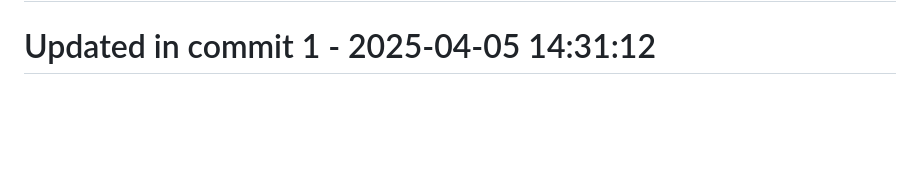
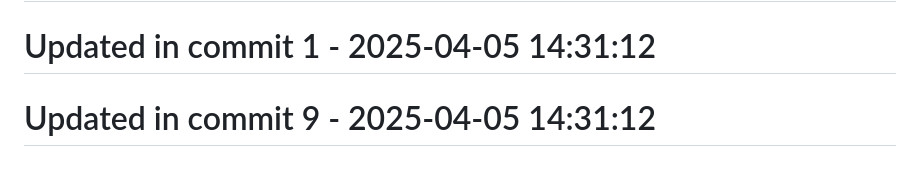
Before and after one commit to llamasearchai/llamafrontend, a Markdown page: README.md, the part around the change. Rendered like a GitHub page; blank space fills up the shorter version.

```diff
--- a/README.md
+++ b/README.md
@@ -102,3 +102,5 @@ MIT
 # Updated in commit 25 - 2025-04-04 17:23:29
 
 # Updated in commit 1 - 2025-04-05 14:31:12
+
+# Updated in commit 9 - 2025-04-05 14:31:12
```
